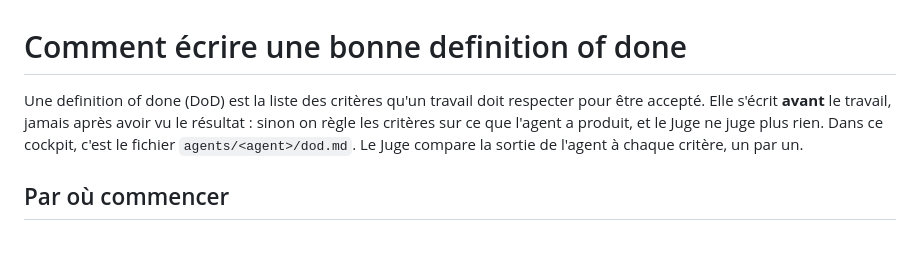
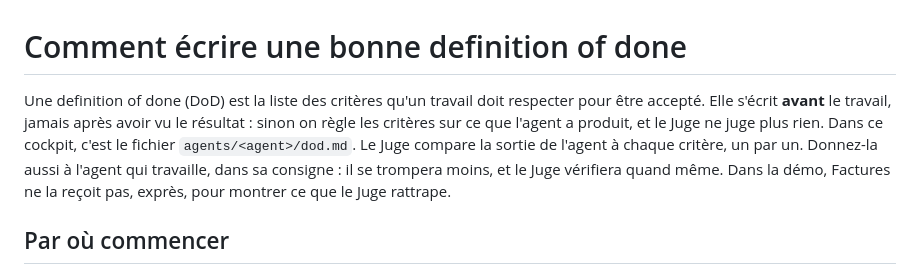
Before and after one commit to OdenPistol/cockpit-agents, a Markdown page: docs/ecrire-une-dod.md, the part around the change. GitHub-like rendering; blank space fills up the shorter version.

Commit message:
Page DoD : donner aussi les critères à l'agent qui travaille
L'introduction le dit maintenant : il se trompera moins, et le Juge
vérifiera quand même. Dans la démo, Factures ne la reçoit pas, exprès,
pour montrer ce que le Juge rattrape.

411 tests.

```diff
--- a/docs/ecrire-une-dod.md
+++ b/docs/ecrire-une-dod.md
@@ -1,6 +1,6 @@
 # Comment écrire une bonne definition of done
 
-Une definition of done (DoD) est la liste des critères qu'un travail doit respecter pour être accepté. Elle s'écrit **avant** le travail, jamais après avoir vu le résultat : sinon on règle les critères sur ce que l'agent a produit, et le Juge ne juge plus rien. Dans ce cockpit, c'est le fichier `agents/<agent>/dod.md`. Le Juge compare la sortie de l'agent à chaque critère, un par un.
+Une definition of done (DoD) est la liste des critères qu'un travail doit respecter pour être accepté. Elle s'écrit **avant** le travail, jamais après avoir vu le résultat : sinon on règle les critères sur ce que l'agent a produit, et le Juge ne juge plus rien. Dans ce cockpit, c'est le fichier `agents/<agent>/dod.md`. Le Juge compare la sortie de l'agent à chaque critère, un par un. Donnez-la aussi à l'agent qui travaille, dans sa consigne : il se trompera moins, et le Juge vérifiera quand même. Dans la démo, Factures ne la reçoit pas, exprès, pour montrer ce que le Juge rattrape.
 
 ## Par où commencer
 
```
